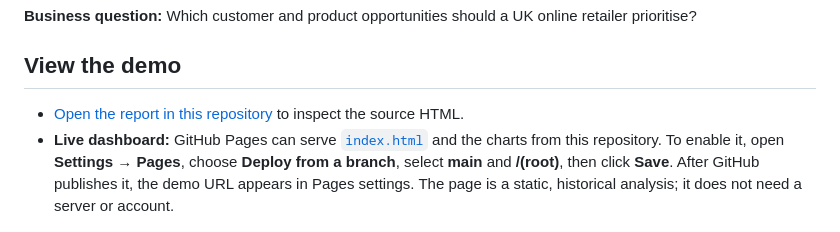
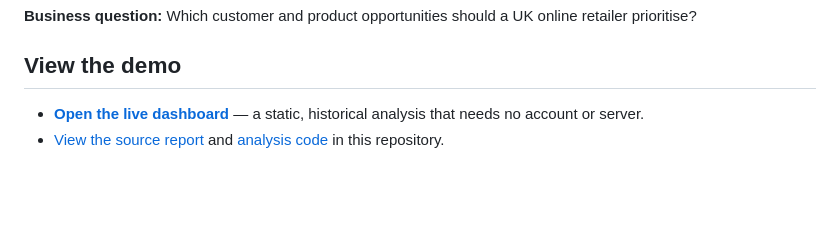
Before and after one commit to Banoth281/retail-growth-retention-decision-studio, a Markdown page: README.md, the part around the change. GitHub-like rendering; blank space fills up the shorter version.

Commit message:
Link published dashboard from README

```diff
--- a/README.md
+++ b/README.md
@@ -4,8 +4,8 @@
 
 ## View the demo
 
-- [Open the report in this repository](report.html) to inspect the source HTML.
-- **Live dashboard:** GitHub Pages can serve [`index.html`](index.html) and the charts from this repository. To enable it, open **Settings → Pages**, choose **Deploy from a branch**, select **main** and **/(root)**, then click **Save**. After GitHub publishes it, the demo URL appears in Pages settings. The page is a static, historical analysis; it does not need a server or account.
+- **[Open the live dashboard](https://banoth281.github.io/retail-growth-retention-decision-studio/)** — a static, historical analysis that needs no account or server.
+- [View the source report](report.html) and [analysis code](analyze.py) in this repository.
 
 ![Monthly valid sales, January–November 2011](outputs/monthly_revenue.png)
 
```
